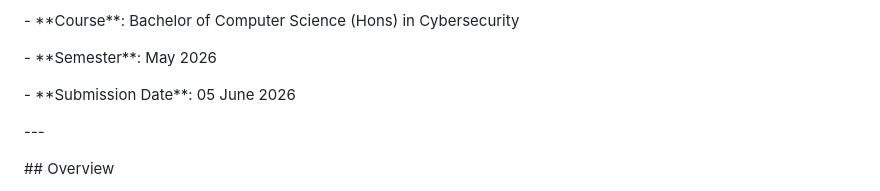
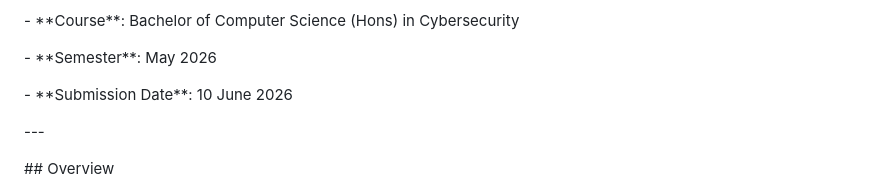
Before and after one commit to taiwenhong1214-dotcom/CyberSecurity_Assignment, a Markdown page: README.md, the part around the change. GitHub-like rendering.

Commit message:
chg date

```diff
--- a/README.md
+++ b/README.md
@@ -16,7 +16,7 @@
 
 \- \*\*Semester\*\*: May 2026
 
-\- \*\*Submission Date\*\*: 05 June 2026
+\- \*\*Submission Date\*\*: 10 June 2026
 
 
 
```
